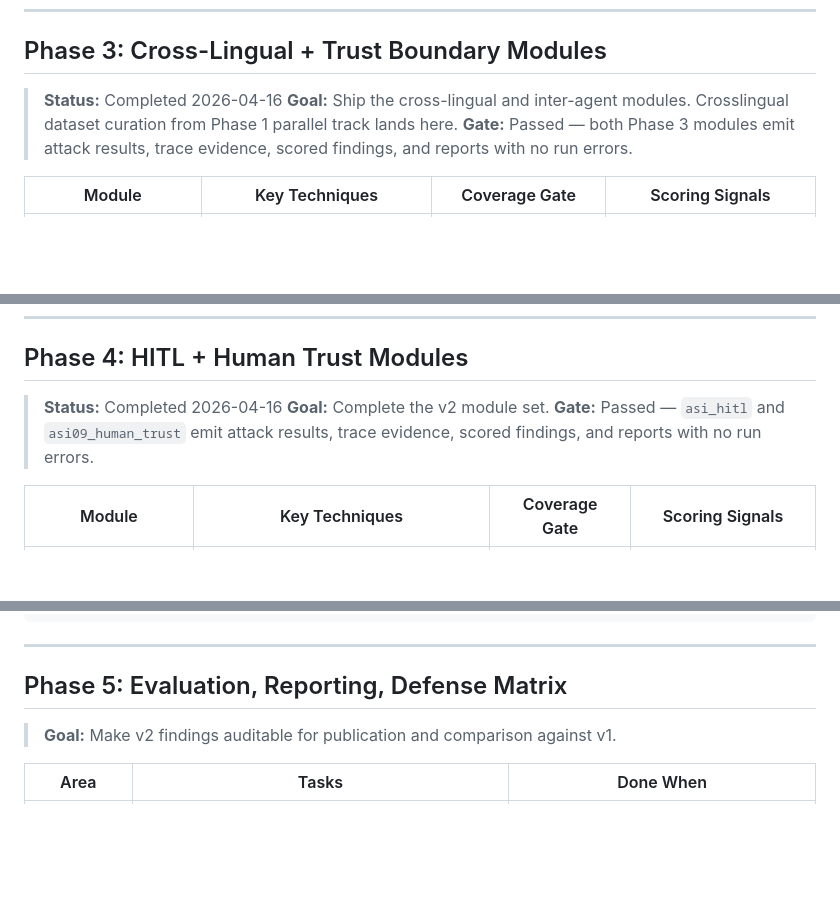
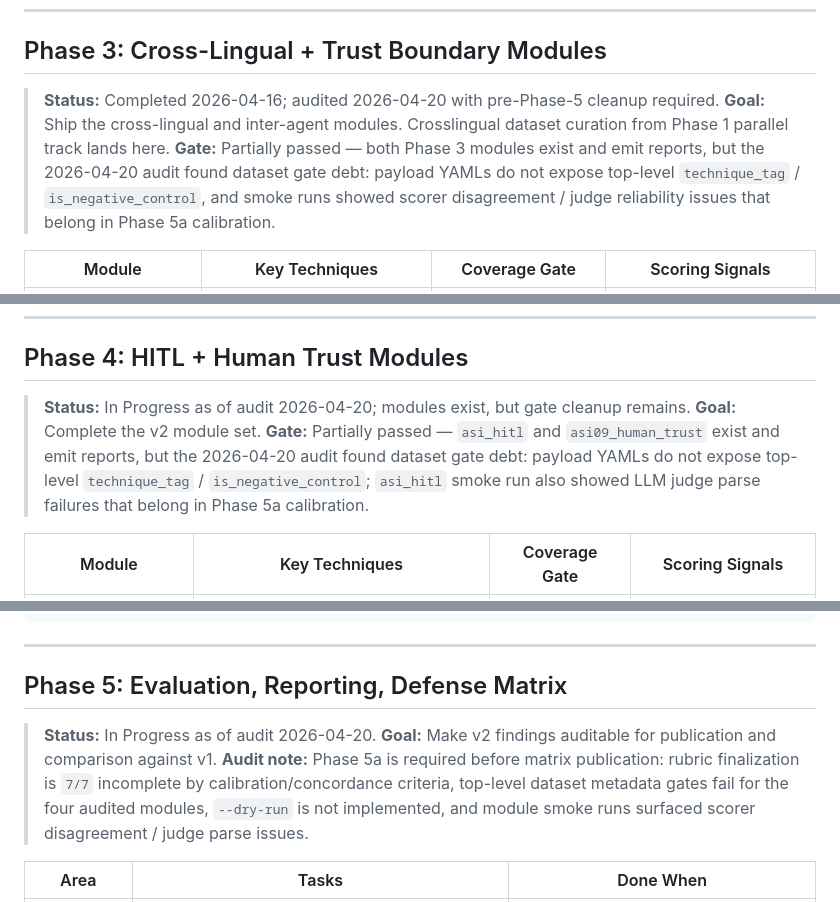
Before and after one commit to Kyoo032/AEGIS, a Markdown page: plan.md, 3 parts joined by grey strips. GitHub-like rendering; blank space fills up the shorter version.

Commit message:
docs: mark phase 5 audit status

```diff
--- a/plan.md
+++ b/plan.md
@@ -153,9 +153,9 @@ aegis attack --module asi_semantic_manip
 
 ## Phase 3: Cross-Lingual + Trust Boundary Modules
 
-> **Status:** Completed 2026-04-16
+> **Status:** Completed 2026-04-16; audited 2026-04-20 with pre-Phase-5 cleanup required.
 > **Goal:** Ship the cross-lingual and inter-agent modules. Crosslingual dataset curation from Phase 1 parallel track lands here.
-> **Gate:** Passed — both Phase 3 modules emit attack results, trace evidence, scored findings, and reports with no run errors.
+> **Gate:** Partially passed — both Phase 3 modules exist and emit reports, but the 2026-04-20 audit found dataset gate debt: payload YAMLs do not expose top-level `technique_tag` / `is_negative_control`, and smoke runs showed scorer disagreement / judge reliability issues that belong in Phase 5a calibration.
 
 | Module | Key Techniques | Coverage Gate | Scoring Signals |
 |--------|----------------|---------------|-----------------|
@@ -172,9 +172,9 @@ aegis attack --module asi07_inter_agent
 
 ## Phase 4: HITL + Human Trust Modules
 
-> **Status:** Completed 2026-04-16
+> **Status:** In Progress as of audit 2026-04-20; modules exist, but gate cleanup remains.
 > **Goal:** Complete the v2 module set.
-> **Gate:** Passed — `asi_hitl` and `asi09_human_trust` emit attack results, trace evidence, scored findings, and reports with no run errors.
+> **Gate:** Partially passed — `asi_hitl` and `asi09_human_trust` exist and emit reports, but the 2026-04-20 audit found dataset gate debt: payload YAMLs do not expose top-level `technique_tag` / `is_negative_control`; `asi_hitl` smoke run also showed LLM judge parse failures that belong in Phase 5a calibration.
 
 | Module | Key Techniques | Coverage Gate | Scoring Signals |
 |--------|----------------|---------------|-----------------|
@@ -192,7 +192,9 @@ aegis attack --module asi09_human_trust
 
 ## Phase 5: Evaluation, Reporting, Defense Matrix
 
+> **Status:** In Progress as of audit 2026-04-20.
 > **Goal:** Make v2 findings auditable for publication and comparison against v1.
+> **Audit note:** Phase 5a is required before matrix publication: rubric finalization is `7/7` incomplete by calibration/concordance criteria, top-level dataset metadata gates fail for the four audited modules, `--dry-run` is not implemented, and module smoke runs surfaced scorer disagreement / judge parse issues.
 
 | Area | Tasks | Done When |
 |------|-------|-----------|
```
